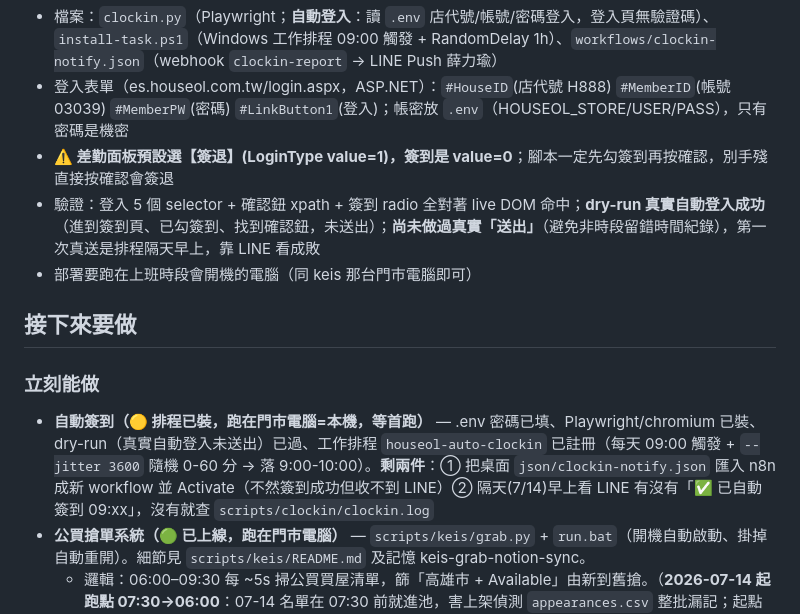
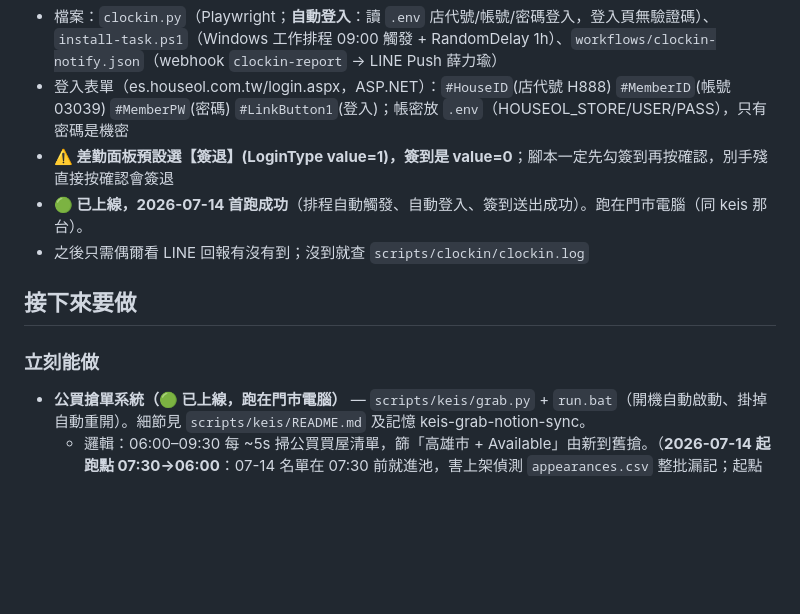
Before and after one commit to gerla9711010-eng/asce, a Markdown page: docs/STATUS.md, the part around the change. Drawn GitHub-style; blank space fills up the shorter version.

Commit message:
STATUS：自動簽到 07-14 首跑成功，標為已上線並砍待部署細節
Co-Authored-By: Claude Opus 4.8 <noreply@anthropic.com>
Claude-Session: https://claude.ai/code/session_017Hvx4SHpZTd4j63yka2osf

```diff
--- a/docs/STATUS.md
+++ b/docs/STATUS.md
@@ -183,13 +183,12 @@ Skill 會自動：
 - 檔案：`clockin.py`（Playwright；**自動登入**：讀 `.env` 店代號/帳號/密碼登入，登入頁無驗證碼）、`install-task.ps1`（Windows 工作排程 09:00 觸發 + RandomDelay 1h）、`workflows/clockin-notify.json`（webhook `clockin-report` → LINE Push 薛力瑜）
 - 登入表單（es.houseol.com.tw/login.aspx，ASP.NET）：`#HouseID`(店代號 H888) `#MemberID`(帳號 03039) `#MemberPW`(密碼) `#LinkButton1`(登入)；帳密放 `.env`（HOUSEOL_STORE/USER/PASS），只有密碼是機密
 - **⚠️ 差勤面板預設選【簽退】(LoginType value=1)，簽到是 value=0**；腳本一定先勾簽到再按確認，別手殘直接按確認會簽退
-- 驗證：登入 5 個 selector + 確認鈕 xpath + 簽到 radio 全對著 live DOM 命中；**dry-run 真實自動登入成功**（進到簽到頁、已勾簽到、找到確認鈕，未送出）；**尚未做過真實「送出」**（避免非時段留錯時間紀錄），第一次真送是排程隔天早上，靠 LINE 看成敗
-- 部署要跑在上班時段會開機的電腦（同 keis 那台門市電腦即可）
+- **🟢 已上線，2026-07-14 首跑成功**（排程自動觸發、自動登入、簽到送出成功）。跑在門市電腦（同 keis 那台）。
+- 之後只需偶爾看 LINE 回報有沒有到；沒到就查 `scripts/clockin/clockin.log`
 
 ## 接下來要做
 
 ### 立刻能做
-- **自動簽到（🟡 排程已裝，跑在門市電腦=本機，等首跑）** — .env 密碼已填、Playwright/chromium 已裝、dry-run（真實自動登入未送出）已過、工作排程 `houseol-auto-clockin` 已註冊（每天 09:00 觸發 + `--jitter 3600` 隨機 0-60 分 → 落 9:00-10:00）。**剩兩件**：① 把桌面 `json/clockin-notify.json` 匯入 n8n 成新 workflow 並 Activate（不然簽到成功但收不到 LINE）② 隔天(7/14)早上看 LINE 有沒有「✅ 已自動簽到 09:xx」，沒有就查 `scripts/clockin/clockin.log`
 - **公買搶單系統（🟢 已上線，跑在門市電腦）** — `scripts/keis/grab.py` + `run.bat`（開機自動啟動、掛掉自動重開）。細節見 `scripts/keis/README.md` 及記憶 keis-grab-notion-sync。
   - 邏輯：06:00–09:30 每 ~5s 掃公買買屋清單，篩「高雄市 + Available」由新到舊搶。（**2026-07-14 起跑點 07:30→06:00**：07-14 名單在 07:30 前就進池，害上架偵測 `appearances.csv` 整批漏記；起點提前讓基準在釋出前建好、量得到真實釋出時刻，也接得住早釋出。純觀測不吃配額。**改動需重啟 watch 進程才生效**。）**雙帳號分工**（薛力瑜＋周珈伊，各 7 配額共 14、不撞單）。搶到拿真實姓名+電話 → 存 `grabbed.csv`＋推 LINE＋寫 Notion「KEIS 搶單名單」DB（`4f28b91531594c618725afc3ecc36e2f`）。市話自動補 07。開盤逾時漏記的靠收盤回查 `my-applications` 自救補回。**收盤時一定推一則今日戰果保底通知**（掛 0 那天也有訊息，分辨貨少 vs 搶輸 vs 系統掛掉）；搶到通知帶今日累計。
   - API（HAR 逆出）：`POST /auth/login?device_type=desktop`（form 帳密→JWT 8h）、`GET /call-purchase/check-ip`（`{allowed,ip}`）、`GET /call-purchase/query`（`only_my_applications=true` = 我的申請，滾動 7 天）、`POST /call-purchase/apply/{id}`。純 httpx 無瀏覽器。
```
